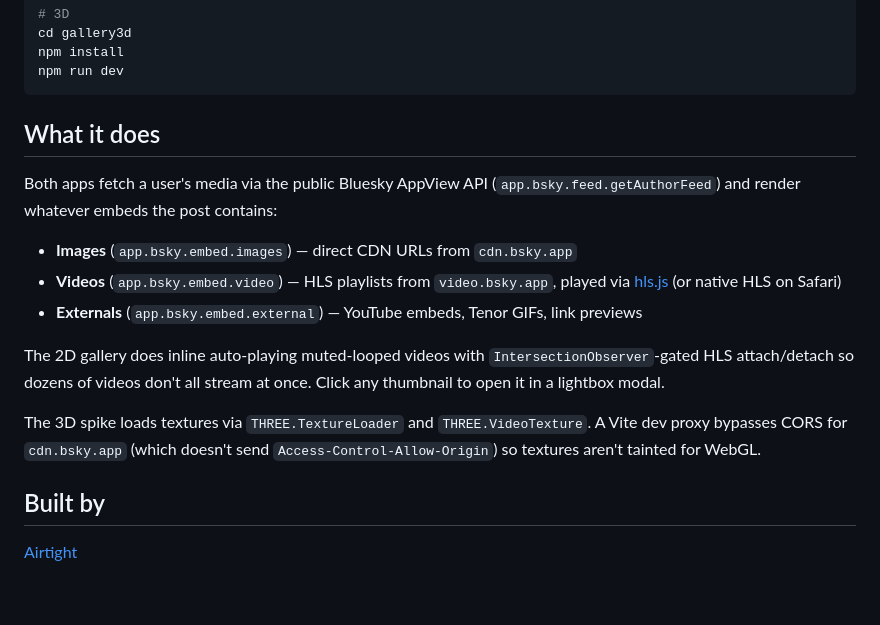
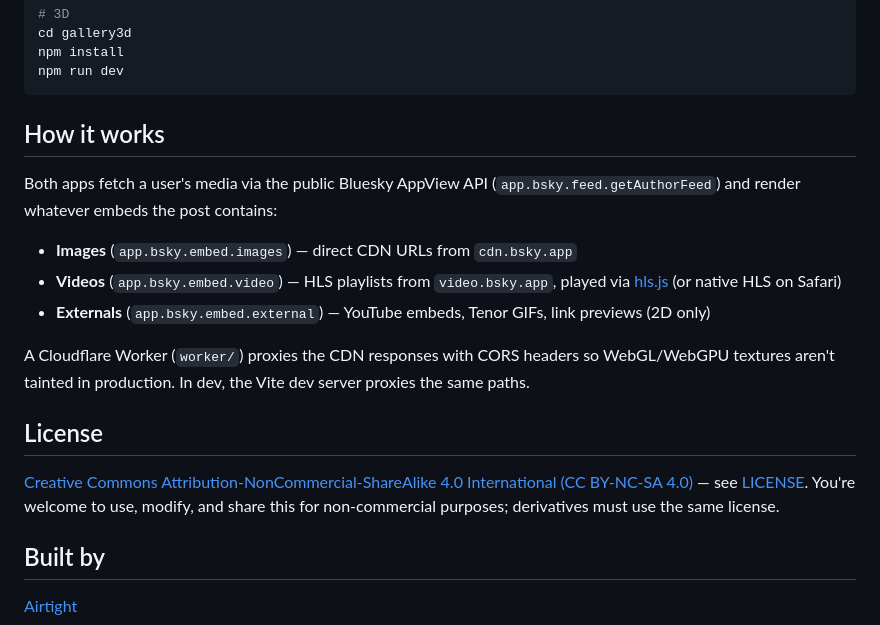
Before and after one commit to felixturner/bsky-gallery, a Markdown page: README.md, the part around one of its changes. Drawn GitHub-style; blank space fills up the shorter version.

````diff
--- a/README.md
+++ b/README.md
@@ -33,24 +68,27 @@ npm install
 npm run dev
 ```
 
-## What it does
+## How it works
 
 Both apps fetch a user's media via the public Bluesky AppView API
 (`app.bsky.feed.getAuthorFeed`) and render whatever embeds the post contains:
 
 - **Images** (`app.bsky.embed.images`) — direct CDN URLs from `cdn.bsky.app`
 - **Videos** (`app.bsky.embed.video`) — HLS playlists from `video.bsky.app`,
-  played via [hls.js](https://github.com/video-dev/hls.js) (or native HLS on Safari)
+  played via [hls.js](https://github.com/video-dev/hls.js) (or native HLS on
+  Safari)
 - **Externals** (`app.bsky.embed.external`) — YouTube embeds, Tenor GIFs,
-  link previews
+  link previews (2D only)
 
-The 2D gallery does inline auto-playing muted-looped videos with
-`IntersectionObserver`-gated HLS attach/detach so dozens of videos don't all
-stream at once. Click any thumbnail to open it in a lightbox modal.
+A Cloudflare Worker (`worker/`) proxies the CDN responses with CORS headers so
+WebGL/WebGPU textures aren't tainted in production. In dev, the Vite dev
+server proxies the same paths.
 
-The 3D spike loads textures via `THREE.TextureLoader` and `THREE.VideoTexture`.
-A Vite dev proxy bypasses CORS for `cdn.bsky.app` (which doesn't send
-`Access-Control-Allow-Origin`) so textures aren't tainted for WebGL.
+## License
+
+[Creative Commons Attribution-NonCommercial-ShareAlike 4.0 International (CC BY-NC-SA 4.0)](https://creativecommons.org/licenses/by-nc-sa/4.0/)
+— see [LICENSE](LICENSE). You're welcome to use, modify, and share this for
+non-commercial purposes; derivatives must use the same license.
 
 ## Built by
 
````
Also changed, not shown: other parts of README.md (+41 -6 lines), docs/gallery-3d.jpg (added), 1 other file.
